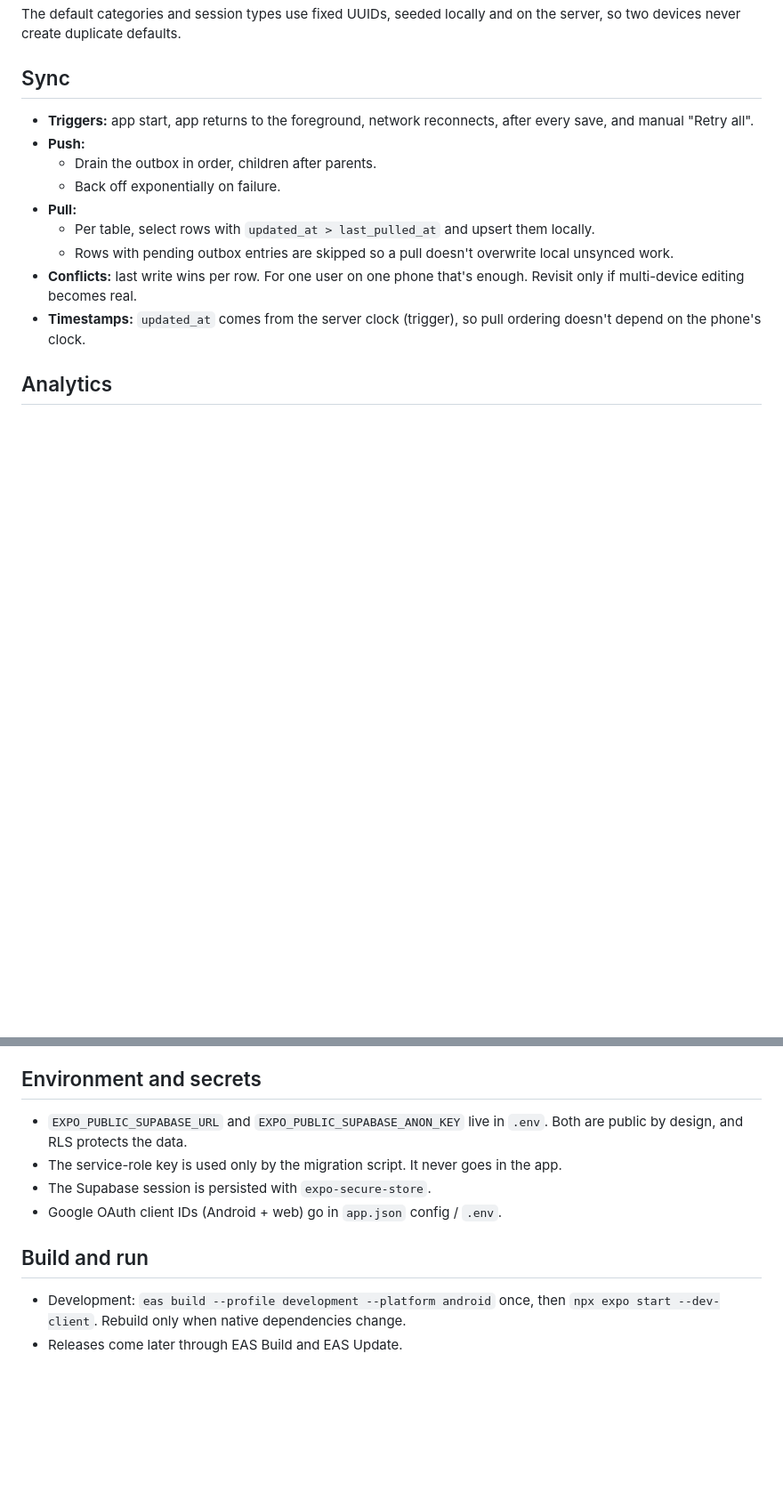
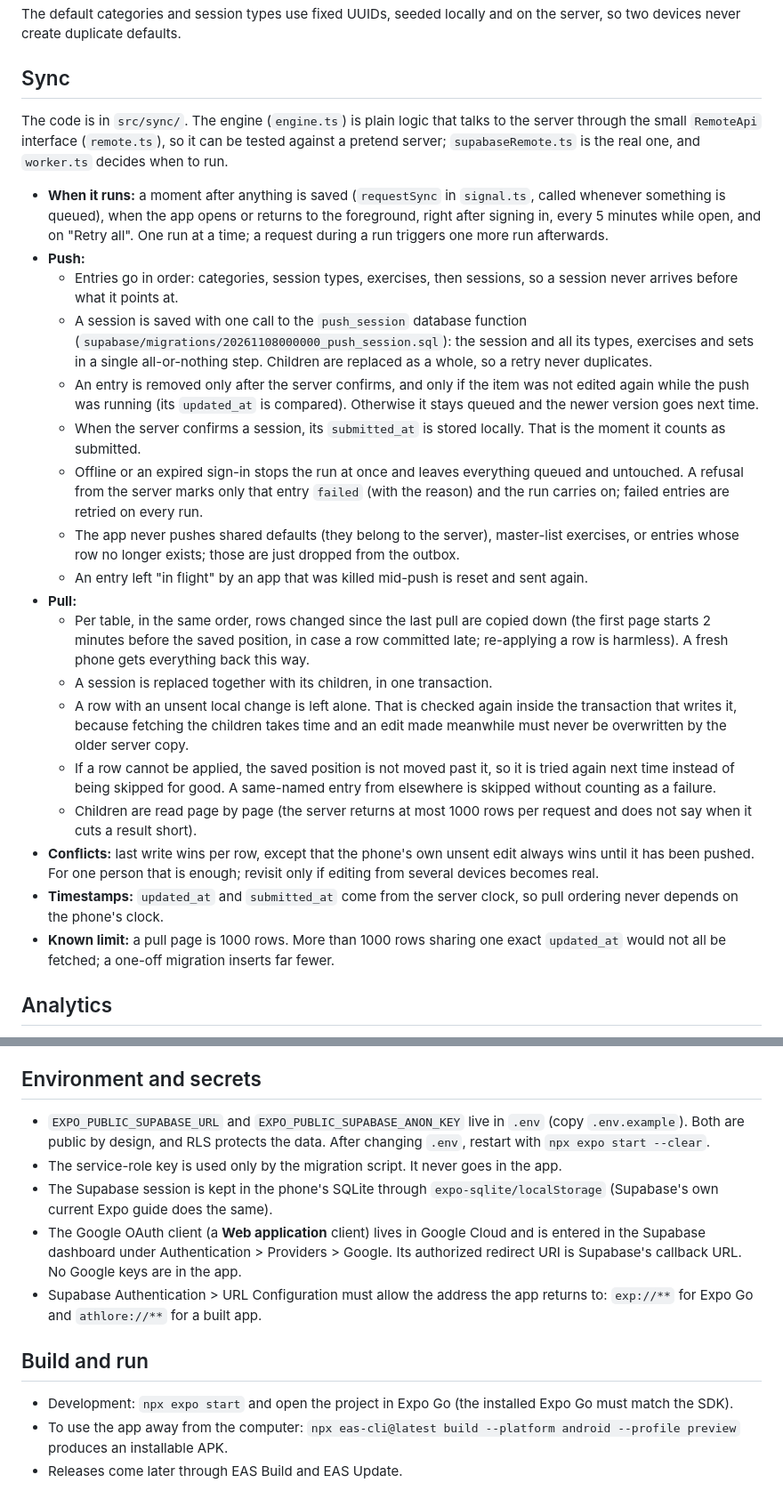
Before and after one commit to muhsina-abdulla/athlore, a Markdown page: docs/architecture.md, 2 parts joined by grey strips. Shown at 89% size. Rendered like a GitHub page; blank space fills up the shorter version.

Commit message:
Document sign-in, sync and how to build the APK
- Project notes now say Google sign-in is confirmed on an installed APK, that
  Expo Go stalled on the sign-in browser page, and that pushing a real session
  to Supabase is not confirmed yet.
- Notes how the APK is built (EAS preview profile) and that the Supabase URL and
  key are EAS environment variables, because .env is not uploaded.
- Architecture doc: auth and sync sections match what was built.
- Not built yet: sign out and a profile screen, the legacy migration script,
  milestones.

```diff
--- a/docs/architecture.md
+++ b/docs/architecture.md
@@ -176,15 +176,26 @@ The default categories and session types use fixed UUIDs, seeded locally and on
 
 ## Sync
 
-- **Triggers:** app start, app returns to the foreground, network reconnects, after every save, and manual "Retry all".
+The code is in `src/sync/`. The engine (`engine.ts`) is plain logic that talks to the server through the small `RemoteApi` interface (`remote.ts`), so it can be tested against a pretend server; `supabaseRemote.ts` is the real one, and `worker.ts` decides when to run.
+
+- **When it runs:** a moment after anything is saved (`requestSync` in `signal.ts`, called whenever something is queued), when the app opens or returns to the foreground, right after signing in, every 5 minutes while open, and on "Retry all". One run at a time; a request during a run triggers one more run afterwards.
 - **Push:**
-  - Drain the outbox in order, children after parents.
-  - Back off exponentially on failure.
+  - Entries go in order: categories, session types, exercises, then sessions, so a session never arrives before what it points at.
+  - A session is saved with one call to the `push_session` database function (`supabase/migrations/20261108000000_push_session.sql`): the session and all its types, exercises and sets in a single all-or-nothing step. Children are replaced as a whole, so a retry never duplicates.
+  - An entry is removed only after the server confirms, and only if the item was not edited again while the push was running (its `updated_at` is compared). Otherwise it stays queued and the newer version goes next time.
+  - When the server confirms a session, its `submitted_at` is stored locally. That is the moment it counts as submitted.
+  - Offline or an expired sign-in stops the run at once and leaves everything queued and untouched. A refusal from the server marks only that entry `failed` (with the reason) and the run carries on; failed entries are retried on every run.
+  - The app never pushes shared defaults (they belong to the server), master-list exercises, or entries whose row no longer exists; those are just dropped from the outbox.
+  - An entry left "in flight" by an app that was killed mid-push is reset and sent again.
 - **Pull:**
-  - Per table, select rows with `updated_at > last_pulled_at` and upsert them locally.
-  - Rows with pending outbox entries are skipped so a pull doesn't overwrite local unsynced work.
-- **Conflicts:** last write wins per row. For one user on one phone that's enough. Revisit only if multi-device editing becomes real.
-- **Timestamps:** `updated_at` comes from the server clock (trigger), so pull ordering doesn't depend on the phone's clock.
+  - Per table, in the same order, rows changed since the last pull are copied down (the first page starts 2 minutes before the saved position, in case a row committed late; re-applying a row is harmless). A fresh phone gets everything back this way.
+  - A session is replaced together with its children, in one transaction.
+  - A row with an unsent local change is left alone. That is checked again inside the transaction that writes it, because fetching the children takes time and an edit made meanwhile must never be overwritten by the older server copy.
+  - If a row cannot be applied, the saved position is not moved past it, so it is tried again next time instead of being skipped for good. A same-named entry from elsewhere is skipped without counting as a failure.
+  - Children are read page by page (the server returns at most 1000 rows per request and does not say when it cuts a result short).
+- **Conflicts:** last write wins per row, except that the phone's own unsent edit always wins until it has been pushed. For one person that is enough; revisit only if editing from several devices becomes real.
+- **Timestamps:** `updated_at` and `submitted_at` come from the server clock, so pull ordering never depends on the phone's clock.
+- **Known limit:** a pull page is 1000 rows. More than 1000 rows sharing one exact `updated_at` would not all be fetched; a one-off migration inserts far fewer.
 
 ## Analytics
 
@@ -225,12 +236,14 @@ The default categories and session types use fixed UUIDs, seeded locally and on
 
 ## Environment and secrets
 
-- `EXPO_PUBLIC_SUPABASE_URL` and `EXPO_PUBLIC_SUPABASE_ANON_KEY` live in `.env`. Both are public by design, and RLS protects the data.
+- `EXPO_PUBLIC_SUPABASE_URL` and `EXPO_PUBLIC_SUPABASE_ANON_KEY` live in `.env` (copy `.env.example`). Both are public by design, and RLS protects the data. After changing `.env`, restart with `npx expo start --clear`.
 - The service-role key is used only by the migration script. It never goes in the app.
-- The Supabase session is persisted with `expo-secure-store`.
-- Google OAuth client IDs (Android + web) go in `app.json` config / `.env`.
+- The Supabase session is kept in the phone's SQLite through `expo-sqlite/localStorage` (Supabase's own current Expo guide does the same).
+- The Google OAuth client (a **Web application** client) lives in Google Cloud and is entered in the Supabase dashboard under Authentication > Providers > Google. Its authorized redirect URI is Supabase's callback URL. No Google keys are in the app.
+- Supabase Authentication > URL Configuration must allow the address the app returns to: `exp://**` for Expo Go and `athlore://**` for a built app.
 
 ## Build and run
 
-- Development: `eas build --profile development --platform android` once, then `npx expo start --dev-client`. Rebuild only when native dependencies change.
+- Development: `npx expo start` and open the project in Expo Go (the installed Expo Go must match the SDK).
+- To use the app away from the computer: `npx eas-cli@latest build --platform android --profile preview` produces an installable APK.
 - Releases come later through EAS Build and EAS Update.
```
Also changed, not shown: other parts of docs/architecture.md (+3 -3 lines), CLAUDE.md (+4 -2 lines).
